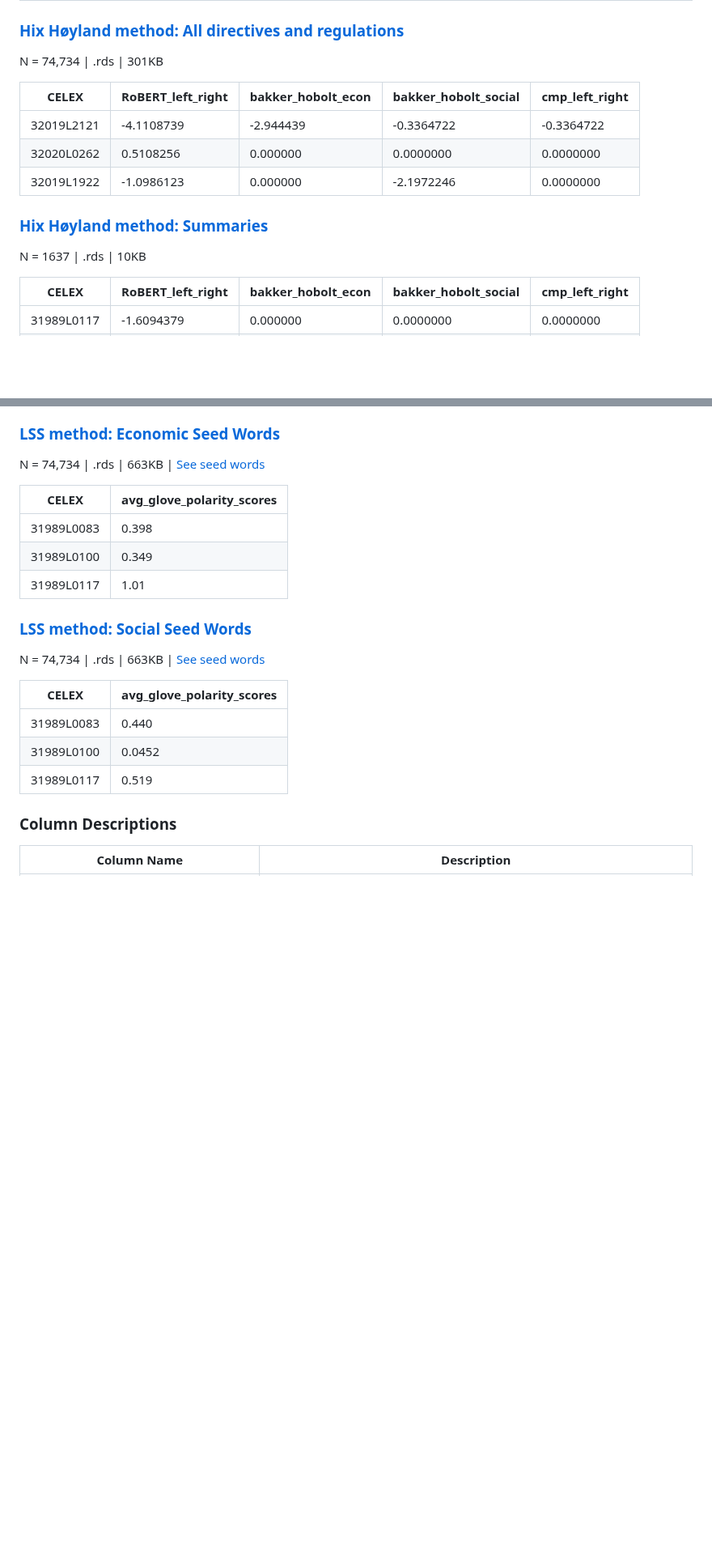
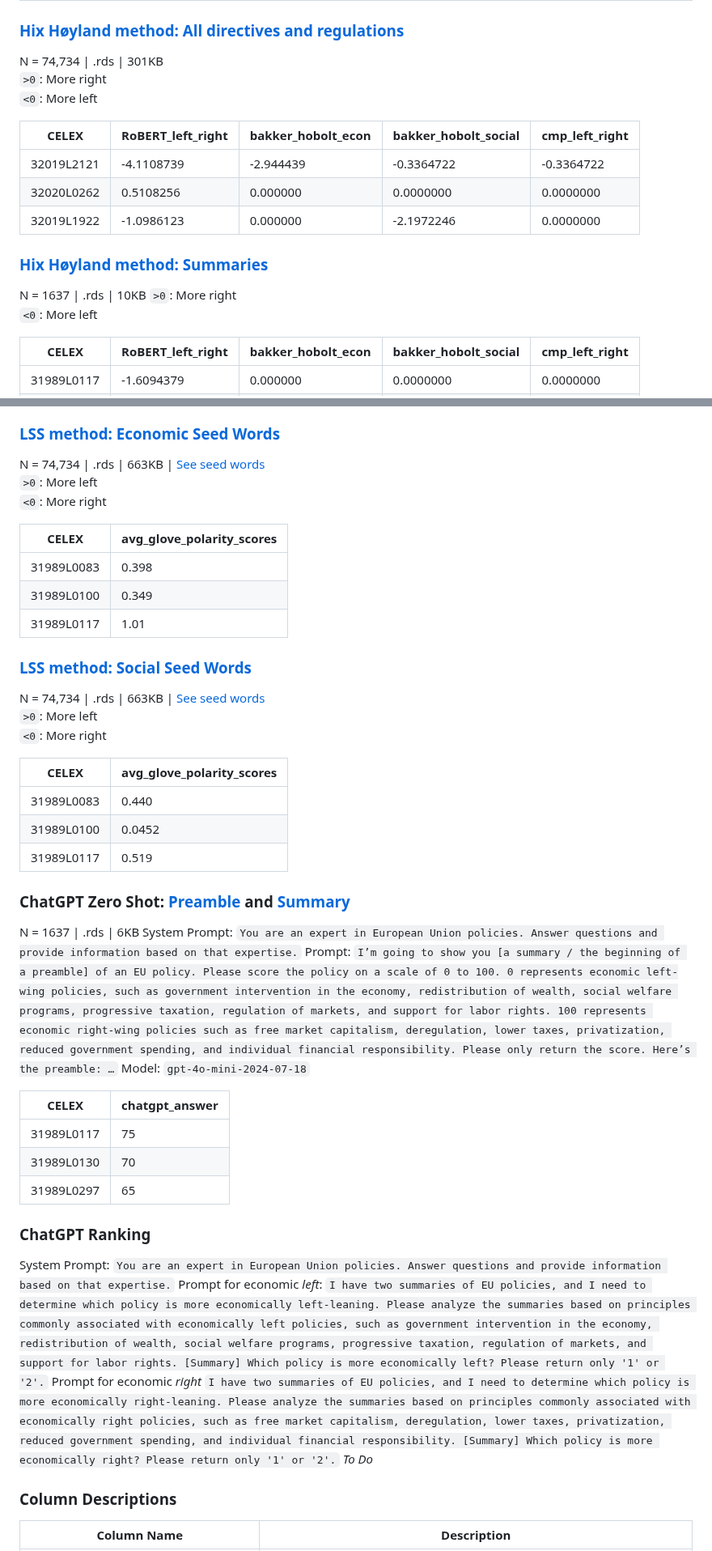
Before and after one commit to fabianaiolfi/eu-policy-feedback, a Markdown page: README.md, 2 parts joined by grey strips. Shown at 81% size. GitHub-like rendering; blank space fills up the shorter version.

Commit message:
- Add if measurement is left or right - Add ChatGPT datasets

```diff
--- a/README.md
+++ b/README.md
@@ -22,6 +22,8 @@ N = 1637 | .rds | 2.6MB
 
 ### [Hix Høyland method: All directives and regulations](https://www.dropbox.com/scl/fi/asaxyfvma4xd9o7kzpnj7/hix_hoyland_data.rds?rlkey=iwklhk49pnn8h97x8si3uujwj&dl=0)
 N = 74,734 | .rds | 301KB
+`>0`: More right
+`<0`: More left
 
 |    CELEX    | RoBERT_left_right | bakker_hobolt_econ | bakker_hobolt_social | cmp_left_right |
 |-------------|-------------------|--------------------|----------------------|----------------|
@@ -31,6 +33,8 @@ N = 74,734 | .rds | 301KB
 
 ### [Hix Høyland method: Summaries](https://www.dropbox.com/scl/fi/wfr20zn2ex9xtbck7svhd/hix_hoyland_data_summaries.rds?rlkey=om1zp6bll7gv3b19h48gm2ru8&dl=0)
 N = 1637 | .rds | 10KB
+`>0`: More right
+`<0`: More left
 
 | CELEX      | RoBERT_left_right | bakker_hobolt_econ | bakker_hobolt_social | cmp_left_right |
 |------------|-------------------|-------------------|----------------------|----------------|
@@ -44,6 +48,8 @@ N = 1637 | .rds | 10KB
 
 ### [LSS method: Economic Seed Words](https://www.dropbox.com/scl/fi/xivjtmasr72vmat8mqsih/glove_polarity_scores_all_dir_reg_econ.rds?rlkey=32zmjd08rm9669iww691bd8ls&dl=0)
 N = 74,734 | .rds | 663KB | [See seed words](https://github.com/fabianaiolfi/eu-policy-feedback/blob/main/lss/seed_words_econ_manual.yml)
+`>0`: More left
+`<0`: More right
 
 | CELEX       | avg_glove_polarity_scores |
 |-------------|---------------------------|
@@ -53,6 +59,8 @@ N = 74,734 | .rds | 663KB | [See seed words](https://github.com/fabianaiolfi/eu-
 
 ### [LSS method: Social Seed Words](https://www.dropbox.com/scl/fi/496oc0pjyk1g4zqyvzrs2/glove_polarity_scores_all_dir_reg_social.rds?rlkey=idcspqo4bun8mznzstlzxljp6&dl=0)
 N = 74,734 | .rds | 663KB | [See seed words](https://github.com/fabianaiolfi/eu-policy-feedback/blob/main/lss/seed_words_social_manual.yml)
+`>0`: More left
+`<0`: More right
 
 | CELEX       | avg_glove_polarity_scores |
 |-------------|---------------------------|
@@ -60,6 +68,23 @@ N = 74,734 | .rds | 663KB | [See seed words](https://github.com/fabianaiolfi/eu-
 | 31989L0100  | 0.0452                    |
 | 31989L0117  | 0.519                     |
 
+### ChatGPT Zero Shot: [Preamble](https://www.dropbox.com/scl/fi/b0xt9mc5tqhy0sicroh4b/chatgpt_preamble_0_shot.rds?rlkey=1bf3mtaqwlr1mhh4ed52scy1a&dl=0) and [Summary](https://www.dropbox.com/scl/fi/tawgrzdalylkbsuafpaja/chatgpt_summary_0_shot.rds?rlkey=0shddxnty3bv3tp780nq94l6g&dl=0)
+N = 1637 | .rds | 6KB
+System Prompt: `You are an expert in European Union policies. Answer questions and provide information based on that expertise.`
+Prompt: `I’m going to show you [a summary / the beginning of a preamble] of an EU policy. Please score the policy on a scale of 0 to 100. 0 represents economic left-wing policies, such as government intervention in the economy, redistribution of wealth, social welfare programs, progressive taxation, regulation of markets, and support for labor rights. 100 represents economic right-wing policies such as free market capitalism, deregulation, lower taxes, privatization, reduced government spending, and individual financial responsibility. Please only return the score. Here’s the preamble: …`
+Model: `gpt-4o-mini-2024-07-18`
+
+| CELEX       | chatgpt_answer |
+|-------------|---------------------------|
+| 31989L0117  | 75                     |
+| 31989L0130  | 70                    |
+| 31989L0297  | 65                     |
+
+### ChatGPT Ranking
+System Prompt: `You are an expert in European Union policies. Answer questions and provide information based on that expertise.`
+Prompt for economic *left*: `I have two summaries of EU policies, and I need to determine which policy is more economically left-leaning. Please analyze the summaries based on principles commonly associated with economically left policies, such as government intervention in the economy, redistribution of wealth, social welfare programs, progressive taxation, regulation of markets, and support for labor rights. [Summary] Which policy is more economically left? Please return only '1' or '2'.`
+Prompt for economic *right* `I have two summaries of EU policies, and I need to determine which policy is more economically right-leaning. Please analyze the summaries based on principles commonly associated with economically right policies, such as free market capitalism, deregulation, lower taxes, privatization, reduced government spending, and individual financial responsibility. [Summary] Which policy is more economically right? Please return only '1' or '2'.`
+_To Do_
 
 ### Column Descriptions
 
```
